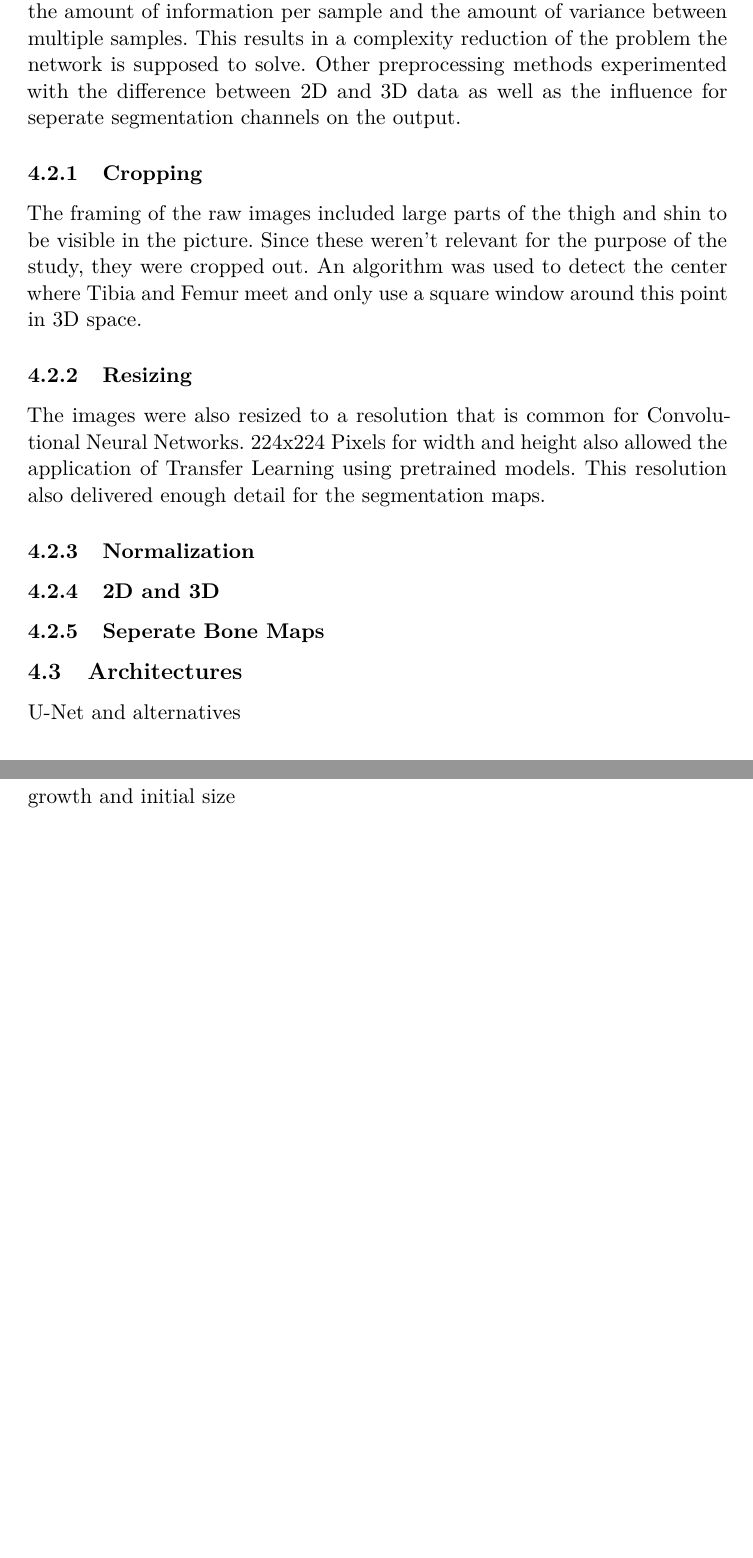
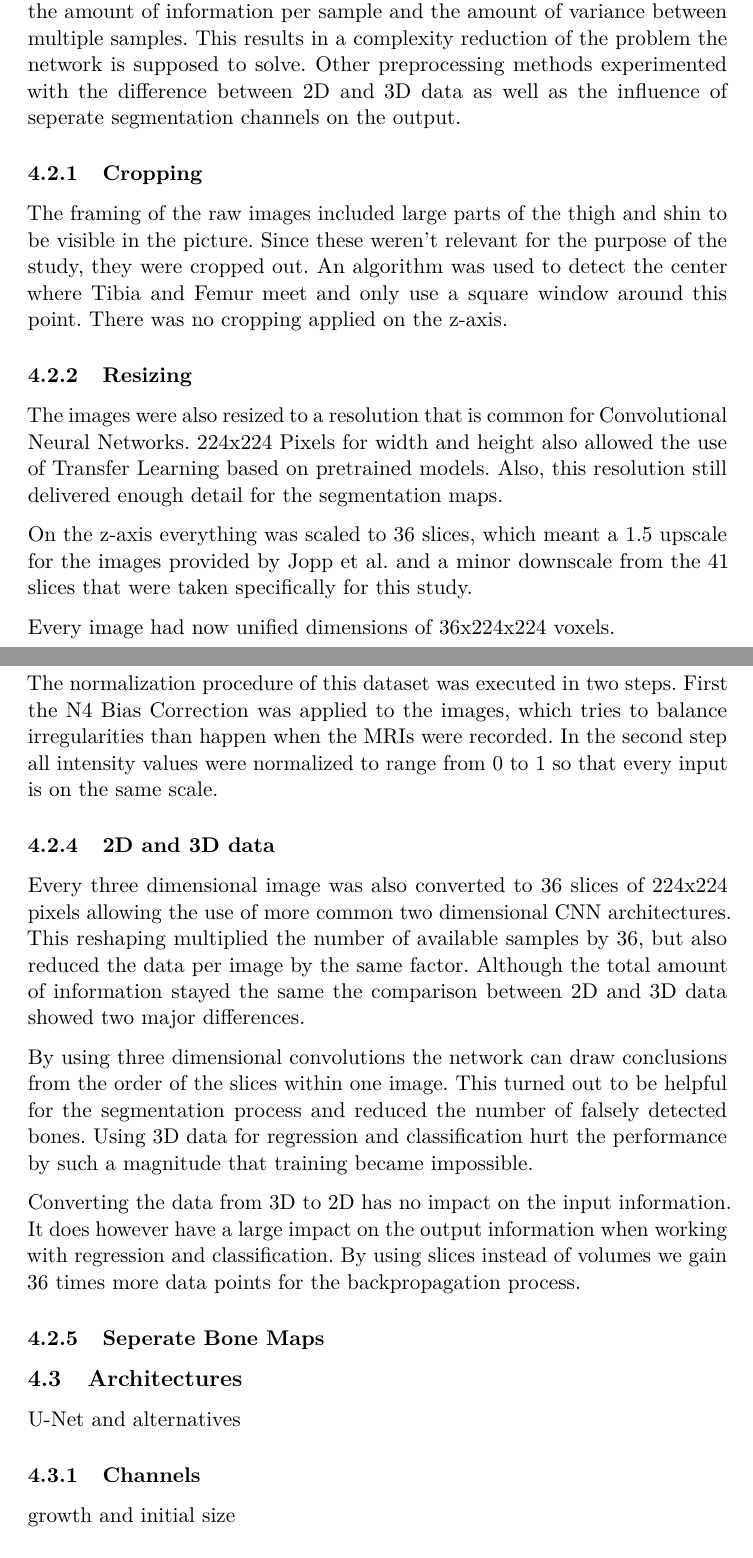
Before and after one commit to pietz/knee-mri-segmentation, a LaTeX thesis (thesis/0_Thesis.tex, which reads thesis/4_methods.tex): two parts of pages 6 and 7 of 9, joined at a grey line, cut so that both start at the same text, the shorter picture padded with empty space. Compiled offline with pdfLaTeX.

Commit message:
updated methods

```diff
--- a/thesis/4_methods.tex
+++ b/thesis/4_methods.tex
@@ -10,18 +10,34 @@
 
 The number of parameters in a Neural Network usually range from hundreds of thousands to hundreds of millions values which will be adjusted during training. The complexity allows the model to learn on its own which features of an image are important for any given task. This works in conjunction with the fact that high volumes of data are available for the training.
 
-Because of the small dataset that was available for this study, several types of data preprocessing were applied to the images. These techniques reduce the amount of information per sample and the amount of variance between multiple samples. This results in a complexity reduction of the problem the network is supposed to solve. Other preprocessing methods experimented with the difference between 2D and 3D data as well as the influence for seperate segmentation channels on the output.
+Because of the small dataset that was available for this study, several types of data preprocessing were applied to the images. These techniques reduce the amount of information per sample and the amount of variance between multiple samples. This results in a complexity reduction of the problem the network is supposed to solve. Other preprocessing methods experimented with the difference between 2D and 3D data as well as the influence of seperate segmentation channels on the output.
 
 \subsubsection{Cropping}
 
-The framing of the raw images included large parts of the thigh and shin to be visible in the picture. Since these weren't relevant for the purpose of the study, they were cropped out. An algorithm was used to detect the center where Tibia and Femur meet and only use a square window around this point in 3D space.
+The framing of the raw images included large parts of the thigh and shin to be visible in the picture. Since these weren't relevant for the purpose of the study, they were cropped out. An algorithm was used to detect the center where Tibia and Femur meet and only use a square window around this point. There was no cropping applied on the z-axis.
 
 \subsubsection{Resizing}
 
-The images were also resized to a resolution that is common for Convolutional Neural Networks. 224x224 Pixels for width and height also allowed the application of Transfer Learning using pretrained models. This resolution also delivered enough detail for the segmentation maps.
+The images were also resized to a resolution that is common for Convolutional Neural Networks. 224x224 Pixels for width and height also allowed the use of Transfer Learning based on pretrained models. Also, this resolution still delivered enough detail for the segmentation maps.
+
+On the z-axis everything was scaled to 36 slices, which meant a 1.5 upscale for the images provided by Jopp et al. and a minor downscale from the 41 slices that were taken specifically for this study.
+
+Every image had now unified dimensions of 36x224x224 voxels.
 
 \subsubsection{Normalization}
-\subsubsection{2D and 3D}
+
+The normalization procedure of this dataset was executed in two steps. First the N4 Bias Correction was applied to the images, which tries to balance irregularities than happen when the MRIs were recorded. In the second step all intensity values were normalized to range from 0 to 1 so that every input is on the same scale.
+
+\subsubsection{2D and 3D data}
+
+Every three dimensional image was also converted to 36 slices of 224x224 pixels allowing the use of more common two dimensional CNN architectures. This reshaping multiplied the number of available samples by 36, but also reduced the data per image by the same factor. Although the total amount of information stayed the same the comparison between 2D and 3D data showed two major differences.
+
+By using three dimensional convolutions the network can draw conclusions from the order of the slices within one image. This turned out to be helpful for the segmentation process and reduced the number of falsely detected bones. Using 3D data for regression and classification hurt the performance by such a magnitude that training became impossible.
+
+Converting the data from 3D to 2D has no impact on the input information. It does however have a large impact on the output information when working with regression and classification. By using slices instead of volumes we gain 36 times more data points for the backpropagation process.
+
+
+
 \subsubsection{Seperate Bone Maps}
 
 \subsection{Architectures}
```
Also changed, not shown: thesis/0_Thesis.pdf, 3 other files.
